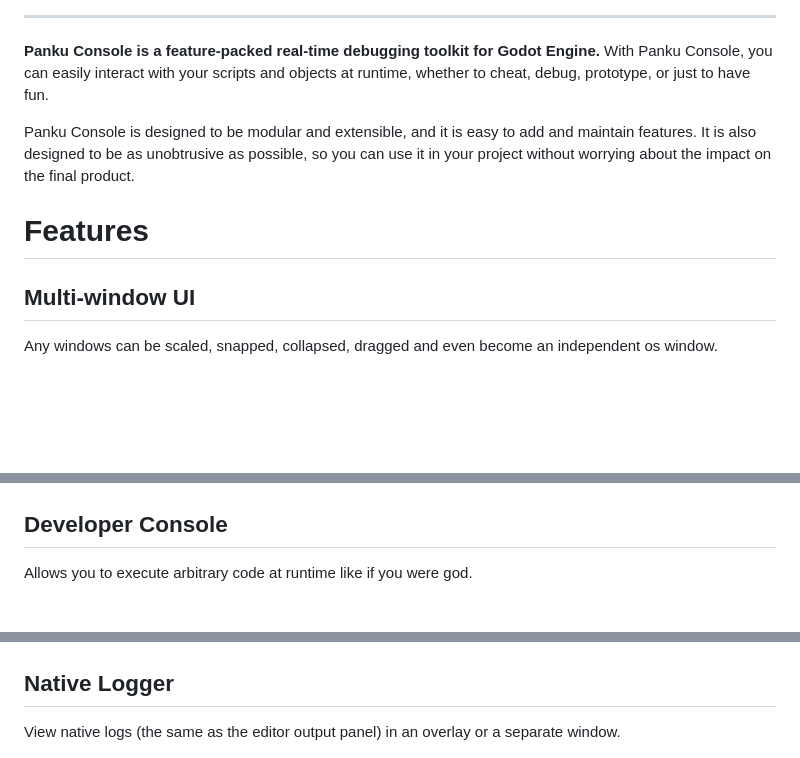
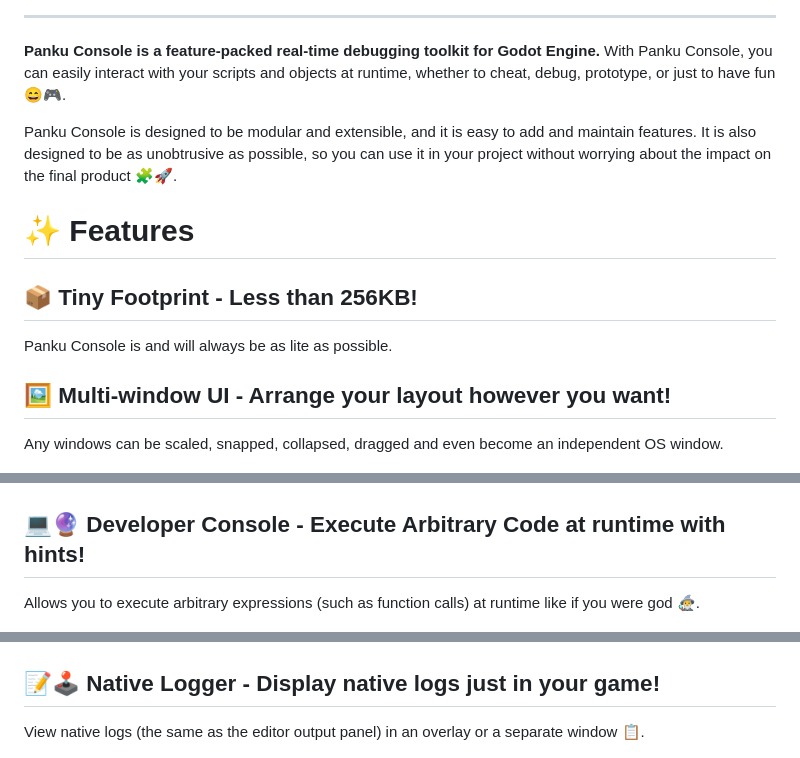
Before and after one commit to Ark2000/PankuConsole, a Markdown page: README.md, 3 parts joined by grey strips. Rendered like a GitHub page; blank space fills up the shorter version.

Commit message:
docs: update README, add more emojis

```diff
--- a/README.md
+++ b/README.md
@@ -2,27 +2,31 @@
 
 ---
 
-**Panku Console is a feature-packed real-time debugging toolkit for Godot Engine.** With Panku Console, you can easily interact with your scripts and objects at runtime, whether to cheat, debug, prototype, or just to have fun.
+**Panku Console is a feature-packed real-time debugging toolkit for Godot Engine.** With Panku Console, you can easily interact with your scripts and objects at runtime, whether to cheat, debug, prototype, or just to have fun 😄🎮.
 
-Panku Console is designed to be modular and extensible, and it is easy to add and maintain features. It is also designed to be as unobtrusive as possible, so you can use it in your project without worrying about the impact on the final product.
+Panku Console is designed to be modular and extensible, and it is easy to add and maintain features. It is also designed to be as unobtrusive as possible, so you can use it in your project without worrying about the impact on the final product 🧩🚀.
 
-# Features
+# ✨ Features
 
-## Multi-window UI
+## 📦 Tiny Footprint - Less than 256KB!
 
-Any windows can be scaled, snapped, collapsed, dragged and even become an independent os window.
+Panku Console is and will always be as lite as possible.
+
+## 🖼️ Multi-window UI - Arrange your layout however you want!
+
+Any windows can be scaled, snapped, collapsed, dragged and even become an independent OS window.
 
 ![ui](./docs/assets/ui.png)
 
-## Developer Console
+## 💻🔮 Developer Console - Execute Arbitrary Code at runtime with hints!
 
-Allows you to execute arbitrary code at runtime like if you were god.
+Allows you to execute arbitrary expressions (such as function calls) at runtime like if you were god 🧙‍♂️.
 
 ![console](./docs/assets/console.png)
 
-## Native Logger
+## 📝🕹️ Native Logger - Display native logs just in your game!
 
-View native logs (the same as the editor output panel) in an overlay or a separate window.
+View native logs (the same as the editor output panel) in an overlay or a separate window 📋.
 
 ![logger](./docs/assets/logger.png)
 
```
Also changed, not shown: other parts of README.md (+18 -18 lines).
